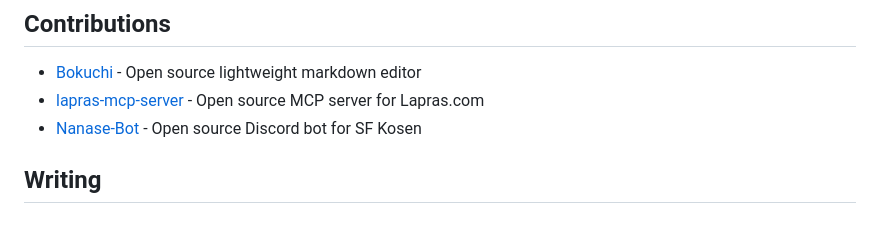
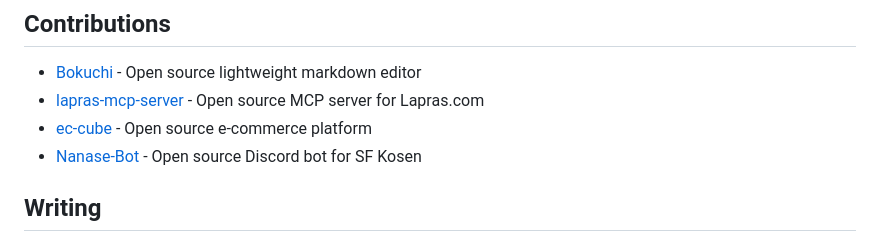
Before and after one commit to tanahiro2010/portfolio, a Markdown page: src/data/home.md, the part around the change. Rendered like a GitHub page.

Commit message:
feat: EC-CUBEプロジェクトを貢献リストに追加

```diff
--- a/src/data/home.md
+++ b/src/data/home.md
@@ -67,6 +67,7 @@ Web Application Developer / DevRel
 ## Contributions
 - [Bokuchi](https://github.com/Bokuchi-Editor/bokuchi) <span class="meta">- Open source lightweight markdown editor</span>
 - [lapras-mcp-server](https://github.com/lapras-inc/lapras-mcp-server) <span class="meta">- Open source MCP server for Lapras.com</span>
+- [ec-cube](https://github.com/ec-cube/ec-cube) <span class="meta">- Open source e-commerce platform</span>
 - [Nanase-Bot](https://github.com/sf-kosen/Nanase-Bot) <span class="meta">- Open source Discord bot for SF Kosen</span>
 
 ## Writing
```
